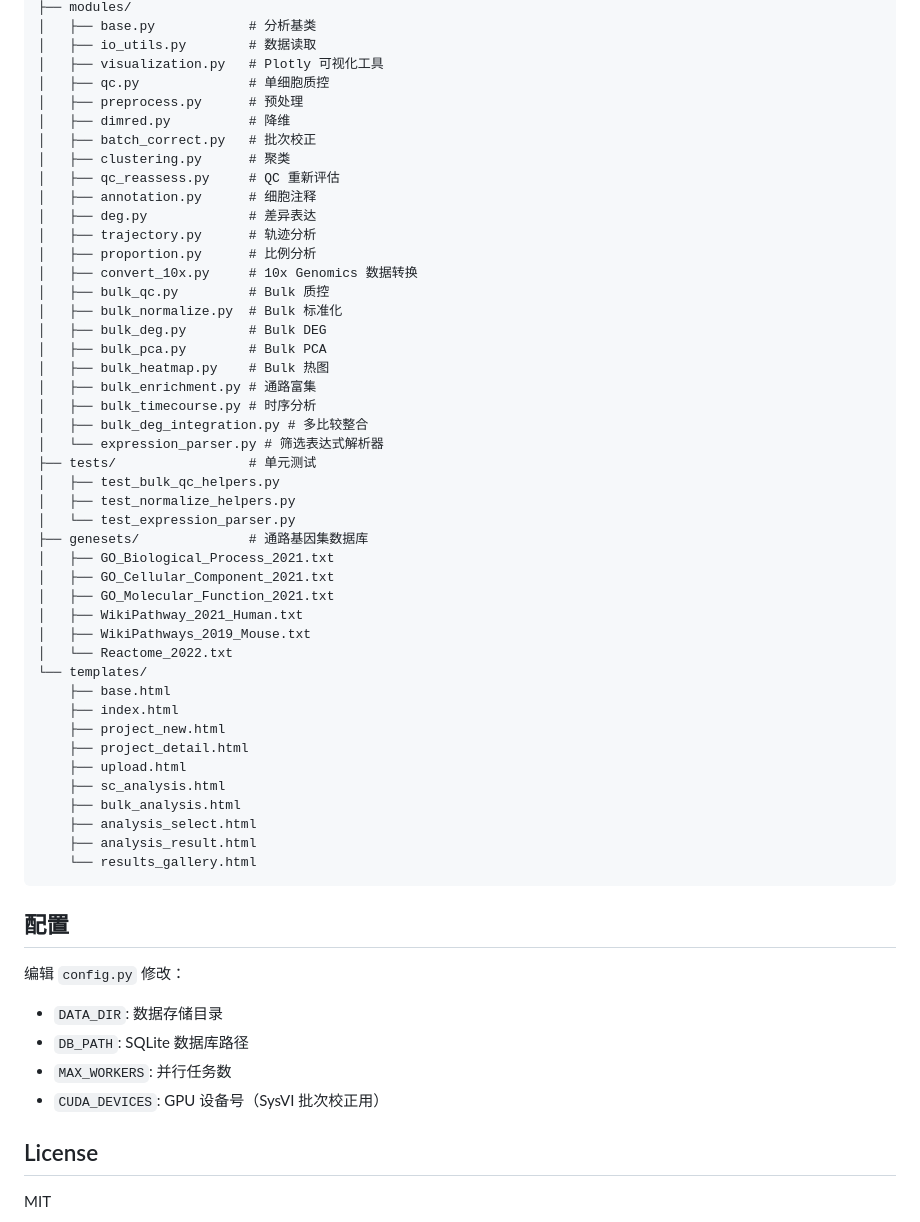
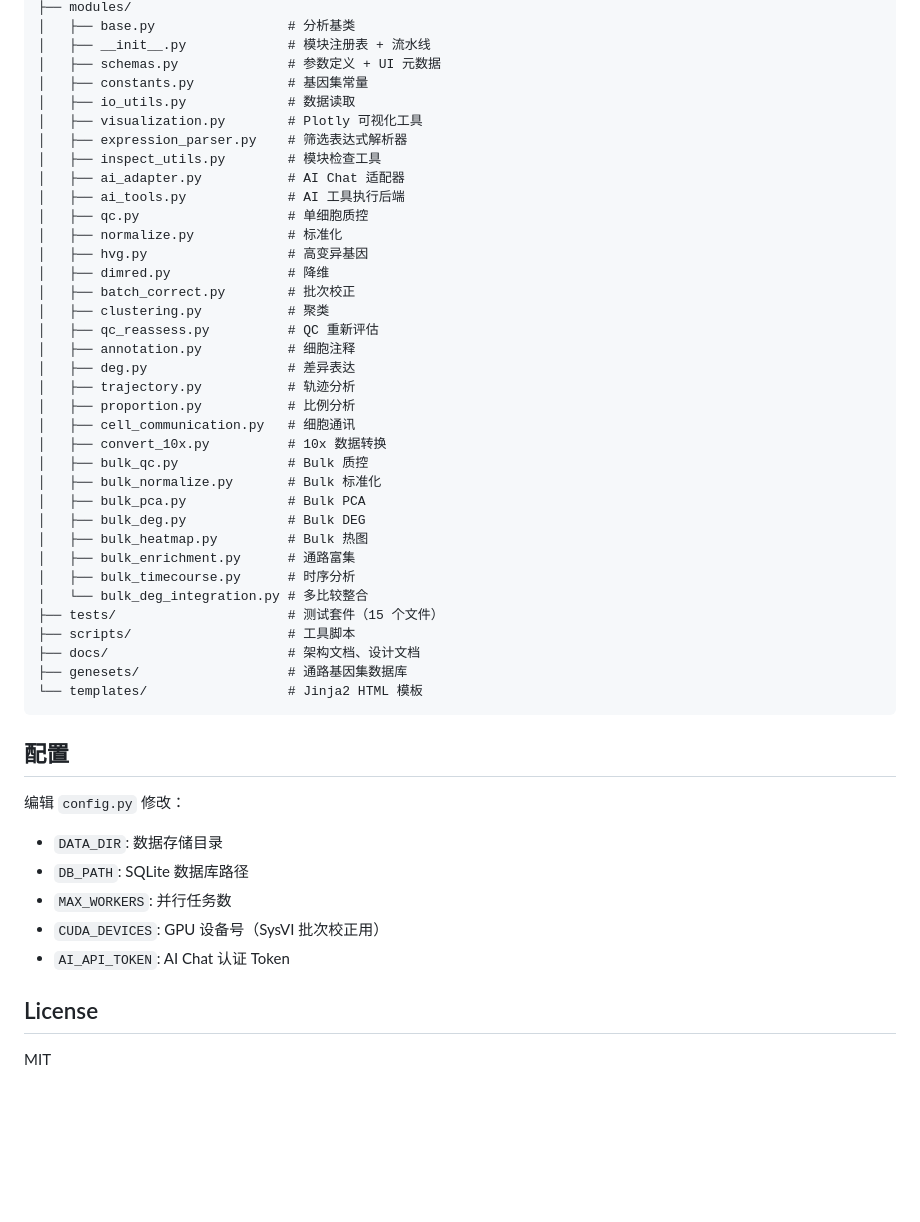
Before and after one commit to gejun030123-cyber/sc-transcriptomics-platform, a Markdown page: README.md, the part around one of its changes. Rendered like a GitHub page; blank space fills up the shorter version.

````diff
--- a/README.md
+++ b/README.md
@@ -125,49 +150,40 @@ hmc3-vs-ctrl:up(padj<<0.01|logFC>2)
 ├── modules/
-│   ├── base.py            # 分析基类
-│   ├── io_utils.py        # 数据读取
-│   ├── visualization.py   # Plotly 可视化工具
-│   ├── qc.py              # 单细胞质控
-│   ├── preprocess.py      # 预处理
-│   ├── dimred.py          # 降维
-│   ├── batch_correct.py   # 批次校正
-│   ├── clustering.py      # 聚类
-│   ├── qc_reassess.py     # QC 重新评估
-│   ├── annotation.py      # 细胞注释
-│   ├── deg.py             # 差异表达
-│   ├── trajectory.py      # 轨迹分析
-│   ├── proportion.py      # 比例分析
-│   ├── convert_10x.py     # 10x Genomics 数据转换
-│   ├── bulk_qc.py         # Bulk 质控
-│   ├── bulk_normalize.py  # Bulk 标准化
-│   ├── bulk_deg.py        # Bulk DEG
-│   ├── bulk_pca.py        # Bulk PCA
-│   ├── bulk_heatmap.py    # Bulk 热图
-│   ├── bulk_enrichment.py # 通路富集
-│   ├── bulk_timecourse.py # 时序分析
-│   ├── bulk_deg_integration.py # 多比较整合
-│   └── expression_parser.py # 筛选表达式解析器
-├── tests/                 # 单元测试
-│   ├── test_bulk_qc_helpers.py
-│   ├── test_normalize_helpers.py
-│   └── test_expression_parser.py
-├── genesets/              # 通路基因集数据库
-│   ├── GO_Biological_Process_2021.txt
-│   ├── GO_Cellular_Component_2021.txt
-│   ├── GO_Molecular_Function_2021.txt
-│   ├── WikiPathway_2021_Human.txt
-│   ├── WikiPathways_2019_Mouse.txt
-│   └── Reactome_2022.txt
-└── templates/
-    ├── base.html
-    ├── index.html
-    ├── project_new.html
-    ├── project_detail.html
-    ├── upload.html
-    ├── sc_analysis.html
-    ├── bulk_analysis.html
-    ├── analysis_select.html
-    ├── analysis_result.html
-    └── results_gallery.html
+│   ├── base.py                 # 分析基类
+│   ├── __init__.py             # 模块注册表 + 流水线
+│   ├── schemas.py              # 参数定义 + UI 元数据
+│   ├── constants.py            # 基因集常量
+│   ├── io_utils.py             # 数据读取
+│   ├── visualization.py        # Plotly 可视化工具
+│   ├── expression_parser.py    # 筛选表达式解析器
+│   ├── inspect_utils.py        # 模块检查工具
+│   ├── ai_adapter.py           # AI Chat 适配器
+│   ├── ai_tools.py             # AI 工具执行后端
+│   ├── qc.py                   # 单细胞质控
+│   ├── normalize.py            # 标准化
+│   ├── hvg.py                  # 高变异基因
+│   ├── dimred.py               # 降维
+│   ├── batch_correct.py        # 批次校正
+│   ├── clustering.py           # 聚类
+│   ├── qc_reassess.py          # QC 重新评估
+│   ├── annotation.py           # 细胞注释
+│   ├── deg.py                  # 差异表达
+│   ├── trajectory.py           # 轨迹分析
+│   ├── proportion.py           # 比例分析
+│   ├── cell_communication.py   # 细胞通讯
+│   ├── convert_10x.py          # 10x 数据转换
+│   ├── bulk_qc.py              # Bulk 质控
+│   ├── bulk_normalize.py       # Bulk 标准化
+│   ├── bulk_pca.py             # Bulk PCA
+│   ├── bulk_deg.py             # Bulk DEG
+│   ├── bulk_heatmap.py         # Bulk 热图
+│   ├── bulk_enrichment.py      # 通路富集
+│   ├── bulk_timecourse.py      # 时序分析
+│   └── bulk_deg_integration.py # 多比较整合
+├── tests/                      # 测试套件（15 个文件）
+├── scripts/                    # 工具脚本
+├── docs/                       # 架构文档、设计文档
+├── genesets/                   # 通路基因集数据库
+└── templates/                  # Jinja2 HTML 模板
 ```
 
 ## 配置
@@ -178,6 +194,7 @@ hmc3-vs-ctrl:up(padj<<0.01|logFC>2)
 - `DB_PATH`: SQLite 数据库路径
 - `MAX_WORKERS`: 并行任务数
 - `CUDA_DEVICES`: GPU 设备号（SysVI 批次校正用）
+- `AI_API_TOKEN`: AI Chat 认证 Token
 
 ## License
 
````
Also changed, not shown: other parts of README.md (+57 -32 lines), STATE.md (added, +183 -0 lines).
